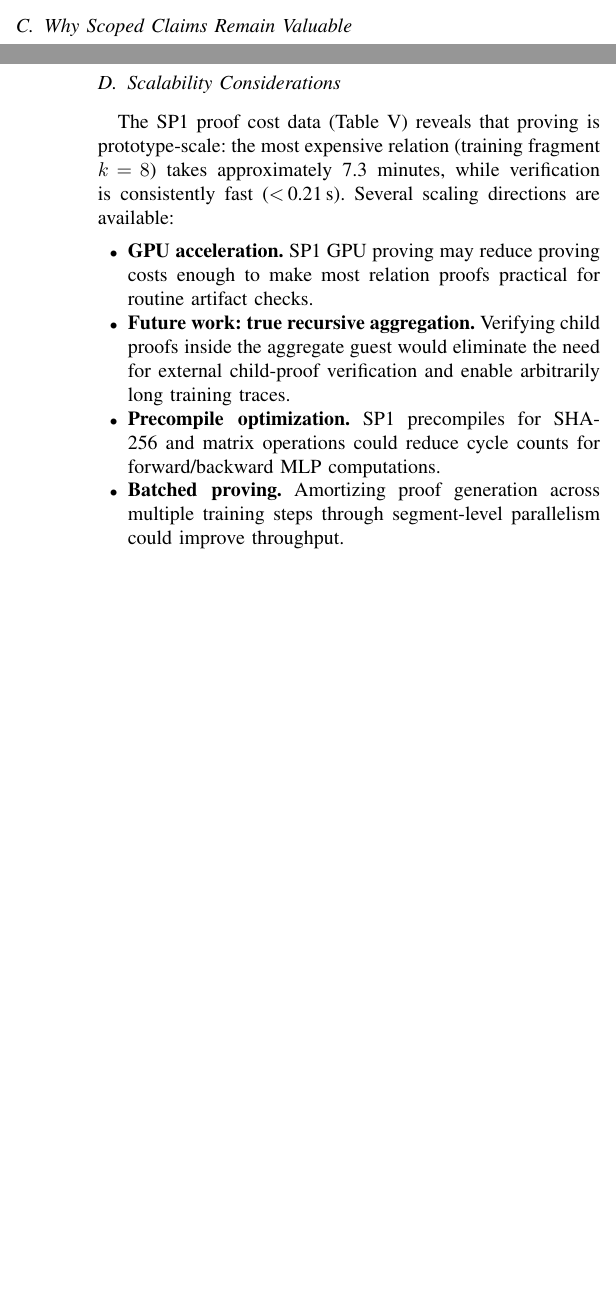
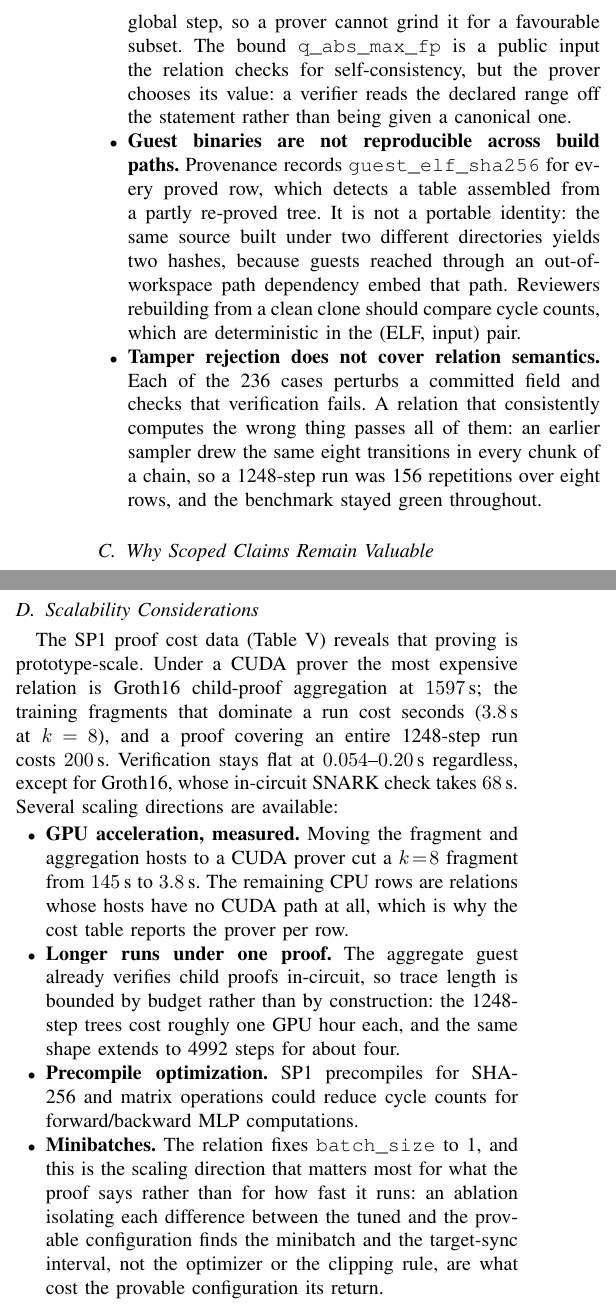
Before and after one commit to patee1811/zk_offline_dqn, a LaTeX paper (paper/main.tex, which reads paper/sections/discussion.tex): two parts of the columns of pages 11 and 12 of 15 before the commit and two parts of the columns of page 12 of 16 after it, joined at a grey line, cut at the place of the change, the shorter picture padded with empty space. Compiled offline with pdfLaTeX.

Commit message:
docs(paper): bring the discussion back to what has been measured
Eight claims in the section predated the measurements that now exist.

Recursive aggregation was listed as future work and marked partial in the
comparison table; the aggregate guest has verified child proofs in-circuit for
T in {16, 32, 64} and for both whole-run binary trees since the last GPU run.
GPU acceleration was hedged as "may reduce proving costs"; it cut a k=8
fragment from 145s to 3.8s, and the remaining CPU rows are hosts with no CUDA
path rather than rows nobody moved. The worst case was named as k=8 at 7.3
minutes, which is now Groth16 aggregation at 1597s. MountainCar was still
listed as a benchmark environment months after it failed to produce a
medium/expert pair.

Batched proving moved from a throughput note to a correctness one: the
ablation isolating each difference between the tuned and provable
configurations finds the minibatch and the target-sync interval, not the
optimizer or the clipping rule, are what cost the provable configuration its
return.

Three limitations are new because they only surfaced once the relation itself
was audited -- the prover declares the value bound, guest ELF hashes are not
reproducible across build paths, and tamper rejection cannot catch a relation
that computes the wrong thing consistently, as the identical-sampling defect
demonstrated while all 236 cases stayed green.

check_paper_claims passes; 301 tests pass.

```diff
--- a/paper/sections/discussion.tex
+++ b/paper/sections/discussion.tex
@@ -51,3 +55,23 @@ Several important limitations are inherent to the current scope:
+  derived from the committed dataset root and the chunk's global step, so a
+  prover cannot grind it for a favourable subset. The bound
+  \texttt{q\_abs\_max\_fp} is a public input the relation checks for
+  self-consistency, but the prover chooses its value: a verifier reads the
+  declared range off the statement rather than being given a canonical one.
+
+  \item \textbf{Guest binaries are not reproducible across build paths.}
+  Provenance records \texttt{guest\_elf\_sha256} for every proved row, which
+  detects a table assembled from a partly re-proved tree. It is not a portable
+  identity: the same source built under two different directories yields two
+  hashes, because guests reached through an out-of-workspace path dependency
+  embed that path. Reviewers rebuilding from a clean clone should compare cycle
+  counts, which are deterministic in the (ELF, input) pair.
+
+  \item \textbf{Tamper rejection does not cover relation semantics.} Each of
+  the 236 cases perturbs a committed field and checks that verification fails.
+  A relation that consistently computes the wrong thing passes all of them: an
+  earlier sampler drew the same eight transitions in every chunk of a chain, so
+  a 1248-step run was 156 repetitions over eight rows, and the benchmark stayed
+  green throughout.
 \end{itemize}
 
 \subsection{Why Scoped Claims Remain Valuable}
@@ -70,21 +94,31 @@ implementation, test, and benchmark evidence.
 \subsection{Scalability Considerations}
 
 The SP1 proof cost data (\Cref{tab:proof-cost}) reveals that proving is
-prototype-scale: the most expensive relation (training fragment $k\!=\!8$)
-takes approximately 7.3 minutes, while verification is consistently fast
-($<$\,0.21\,s). Several scaling directions are available:
+prototype-scale. Under a CUDA prover the most expensive relation is Groth16
+child-proof aggregation at $1597$\,s; the training fragments that dominate a
+run cost seconds ($3.8$\,s at $k\!=\!8$), and a proof covering an entire
+1248-step run costs $200$\,s. Verification stays flat at $0.054$--$0.20$\,s
+regardless, except for Groth16, whose in-circuit SNARK check takes $68$\,s.
+Several scaling directions are available:
 
 \begin{itemize}[leftmargin=1.5em]
-  \item \textbf{GPU acceleration.} SP1 GPU proving may reduce proving costs
-  enough to make most relation proofs practical for routine artifact checks.
-  \item \textbf{Future work: true recursive aggregation.} Verifying child proofs inside the
-  aggregate guest would eliminate the need for external child-proof
-  verification and enable arbitrarily long training traces.
+  \item \textbf{GPU acceleration, measured.} Moving the fragment and
+  aggregation hosts to a CUDA prover cut a $k\!=\!8$ fragment from $145$\,s to
+  $3.8$\,s. The remaining CPU rows are relations whose hosts have no CUDA path
+  at all, which is why the cost table reports the prover per row.
+  \item \textbf{Longer runs under one proof.} The aggregate guest already
+  verifies child proofs in-circuit, so trace length is bounded by budget rather
+  than by construction: the 1248-step trees cost roughly one GPU hour each, and
+  the same shape extends to 4992 steps for about four.
   \item \textbf{Precompile optimization.} SP1 precompiles for SHA-256 and
   matrix operations could reduce cycle counts for forward/backward MLP
   computations.
-  \item \textbf{Batched proving.} Amortizing proof generation across multiple
-  training steps through segment-level parallelism could improve throughput.
+  \item \textbf{Minibatches.} The relation fixes \texttt{batch\_size} to 1,
+  and this is the scaling direction that matters most for what the proof says
+  rather than for how fast it runs: an ablation isolating each difference
+  between the tuned and the provable configuration finds the minibatch and the
+  target-sync interval, not the optimizer or the clipping rule, are what cost
+  the provable configuration its return.
 \end{itemize}
 
 \subsection{Comparison with Existing ZK Training Systems}
```
Also changed, not shown: paper/sections/discussion.tex (26 more changed lines).
